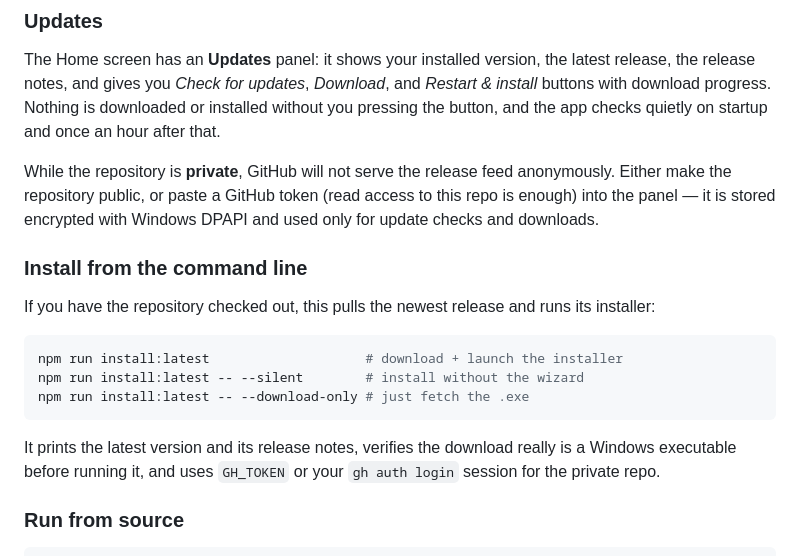
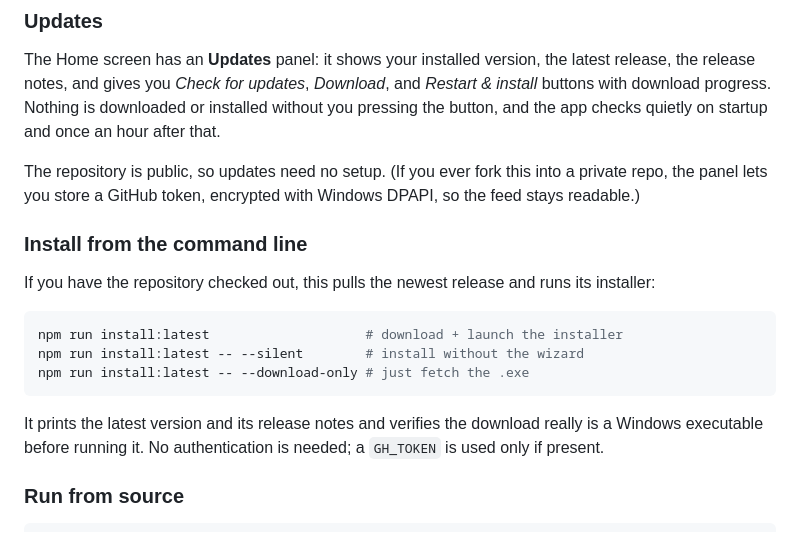
Before and after one commit to FiredMosquito831/my-provider-dash-manager, a Markdown page: README.md, the part around the change. GitHub-like rendering.

Commit message:
Docs: repo is public, updates need no token
Co-Authored-By: Claude Opus 5 (1M context) <noreply@anthropic.com>
Claude-Session: https://claude.ai/code/session_01QAyek6x6kQqkZBKQdkDQWp

````diff
--- a/README.md
+++ b/README.md
@@ -24,9 +24,8 @@ release notes, and gives you *Check for updates*, *Download*, and *Restart & ins
 download progress. Nothing is downloaded or installed without you pressing the button, and the app
 checks quietly on startup and once an hour after that.
 
-While the repository is **private**, GitHub will not serve the release feed anonymously. Either make
-the repository public, or paste a GitHub token (read access to this repo is enough) into the panel —
-it is stored encrypted with Windows DPAPI and used only for update checks and downloads.
+The repository is public, so updates need no setup. (If you ever fork this into a private repo, the
+panel lets you store a GitHub token, encrypted with Windows DPAPI, so the feed stays readable.)
 
 ### Install from the command line
 
@@ -38,8 +37,8 @@ npm run install:latest -- --silent        # install without the wizard
 npm run install:latest -- --download-only # just fetch the .exe
 ```
 
-It prints the latest version and its release notes, verifies the download really is a Windows
-executable before running it, and uses `GH_TOKEN` or your `gh auth login` session for the private repo.
+It prints the latest version and its release notes and verifies the download really is a Windows
+executable before running it. No authentication is needed; a `GH_TOKEN` is used only if present.
 
 ### Run from source
 
````
